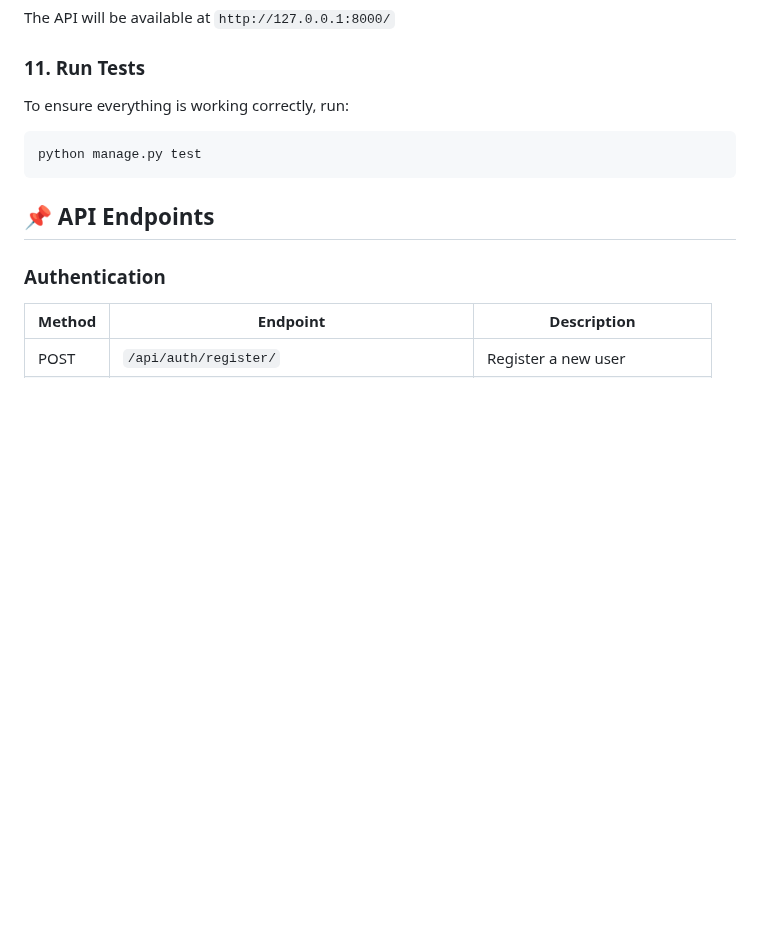
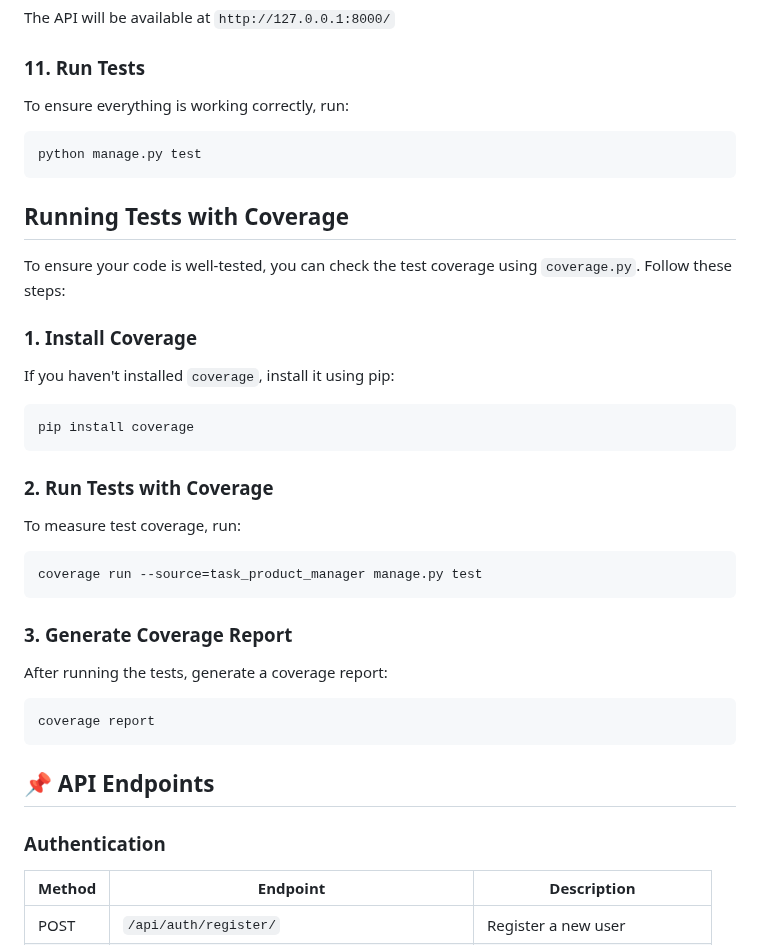
Before and after one commit to ChintanZignuts/Task-and-Product-Management, a Markdown page: README.md, the part around one of its changes. Drawn GitHub-style; blank space fills up the shorter version.

Commit message:
Add instructions for running tests with coverage in README

````diff
--- a/README.md
+++ b/README.md
@@ -100,6 +100,34 @@ To ensure everything is working correctly, run:
 python manage.py test
 ```
 
+## Running Tests with Coverage
+
+To ensure your code is well-tested, you can check the test coverage using `coverage.py`. Follow these steps:
+
+### 1. Install Coverage
+
+If you haven't installed `coverage`, install it using pip:
+
+```bash
+pip install coverage
+```
+
+### 2. Run Tests with Coverage
+
+To measure test coverage, run:
+
+```bash
+coverage run --source=task_product_manager manage.py test
+```
+
+### 3. Generate Coverage Report
+
+After running the tests, generate a coverage report:
+
+```bash
+coverage report
+```
+
 ## 📌 API Endpoints
 
 ### **Authentication**
````
Also changed, not shown: other parts of README.md (+4 -0 lines).
